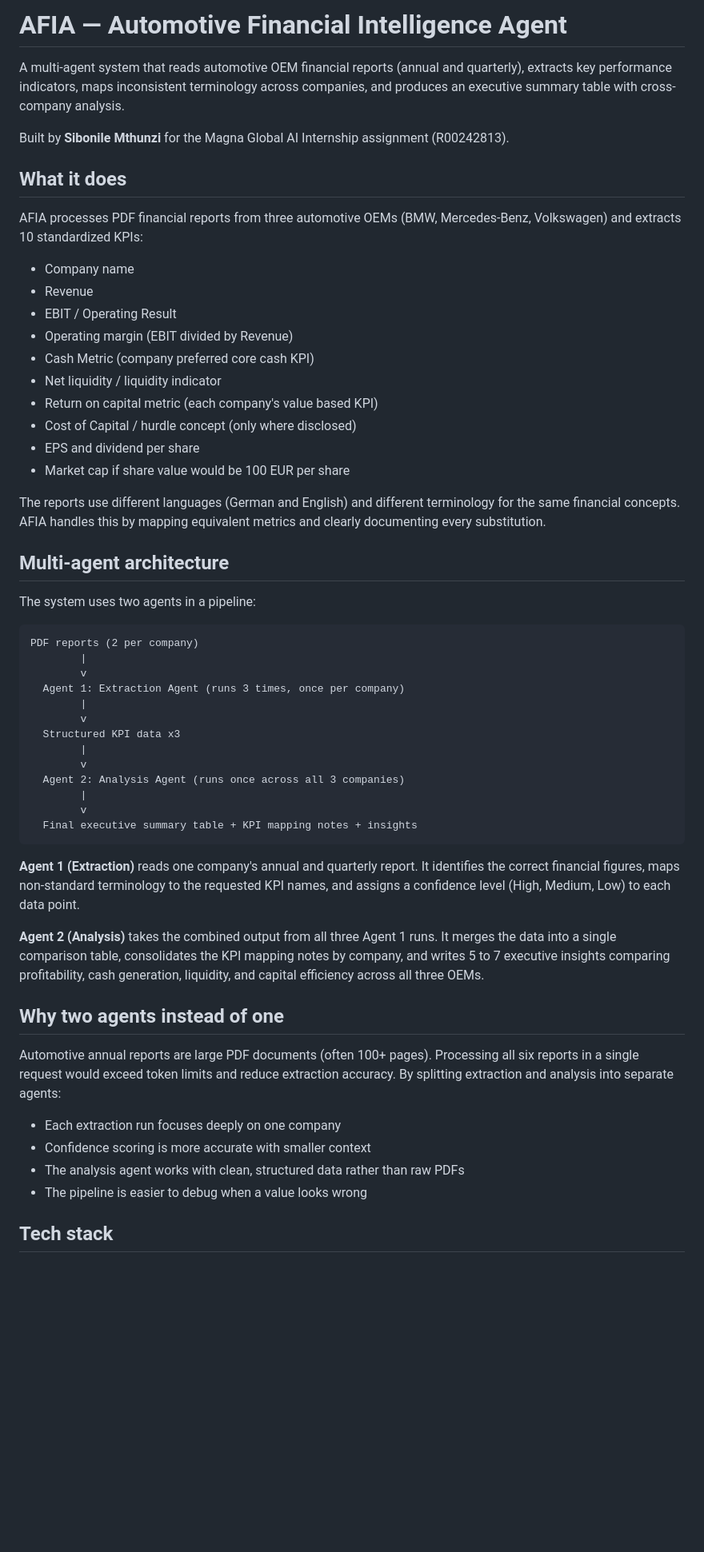
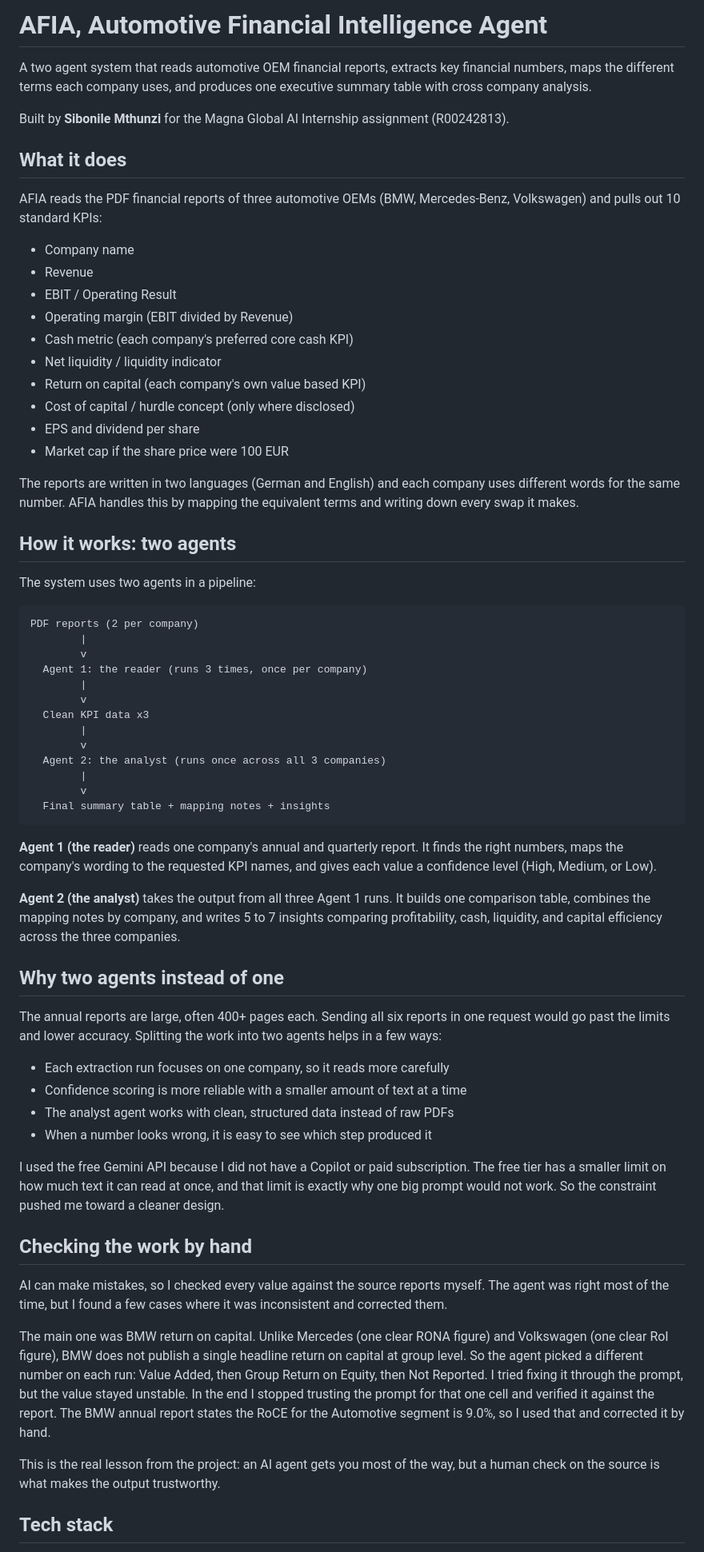
Before and after one commit to Sibonile7/AFIA-automotive-financial-agent, a Markdown page: README.md, the part around one of its changes. Shown at 80% size. Rendered like a GitHub page; blank space fills up the shorter version.

````diff
--- a/README.md
+++ b/README.md
@@ -1,27 +1,27 @@
-# AFIA — Automotive Financial Intelligence Agent
+# AFIA, Automotive Financial Intelligence Agent
 
-A multi-agent system that reads automotive OEM financial reports (annual and quarterly), extracts key performance indicators, maps inconsistent terminology across companies, and produces an executive summary table with cross-company analysis.
+A two agent system that reads automotive OEM financial reports, extracts key financial numbers, maps the different terms each company uses, and produces one executive summary table with cross company analysis.
 
 Built by **Sibonile Mthunzi** for the Magna Global AI Internship assignment (R00242813).
 
 ## What it does
 
-AFIA processes PDF financial reports from three automotive OEMs (BMW, Mercedes-Benz, Volkswagen) and extracts 10 standardized KPIs:
+AFIA reads the PDF financial reports of three automotive OEMs (BMW, Mercedes-Benz, Volkswagen) and pulls out 10 standard KPIs:
 
 - Company name
 - Revenue
 - EBIT / Operating Result
 - Operating margin (EBIT divided by Revenue)
-- Cash Metric (company preferred core cash KPI)
+- Cash metric (each company's preferred core cash KPI)
 - Net liquidity / liquidity indicator
-- Return on capital metric (each company's value based KPI)
-- Cost of Capital / hurdle concept (only where disclosed)
+- Return on capital (each company's own value based KPI)
+- Cost of capital / hurdle concept (only where disclosed)
 - EPS and dividend per share
-- Market cap if share value would be 100 EUR per share
+- Market cap if the share price were 100 EUR
 
-The reports use different languages (German and English) and different terminology for the same financial concepts. AFIA handles this by mapping equivalent metrics and clearly documenting every substitution.
+The reports are written in two languages (German and English) and each company uses different words for the same number. AFIA handles this by mapping the equivalent terms and writing down every swap it makes.
 
-## Multi-agent architecture
+## How it works: two agents
 
 The system uses two agents in a pipeline:
 
@@ -29,30 +29,40 @@ The system uses two agents in a pipeline:
 PDF reports (2 per company)
         |
         v
-  Agent 1: Extraction Agent (runs 3 times, once per company)
+  Agent 1: the reader (runs 3 times, once per company)
         |
         v
-  Structured KPI data x3
+  Clean KPI data x3
         |
         v
-  Agent 2: Analysis Agent (runs once across all 3 companies)
+  Agent 2: the analyst (runs once across all 3 companies)
         |
         v
-  Final executive summary table + KPI mapping notes + insights
+  Final summary table + mapping notes + insights
 ```
 
-**Agent 1 (Extraction)** reads one company's annual and quarterly report. It identifies the correct financial figures, maps non-standard terminology to the requested KPI names, and assigns a confidence level (High, Medium, Low) to each data point.
+**Agent 1 (the reader)** reads one company's annual and quarterly report. It finds the right numbers, maps the company's wording to the requested KPI names, and gives each value a confidence level (High, Medium, or Low).
 
-**Agent 2 (Analysis)** takes the combined output from all three Agent 1 runs. It merges the data into a single comparison table, consolidates the KPI mapping notes by company, and writes 5 to 7 executive insights comparing profitability, cash generation, liquidity, and capital efficiency across all three OEMs.
+**Agent 2 (the analyst)** takes the output from all three Agent 1 runs. It builds one comparison table, combines the mapping notes by company, and writes 5 to 7 insights comparing profitability, cash, liquidity, and capital efficiency across the three companies.
 
 ## Why two agents instead of one
 
-Automotive annual reports are large PDF documents (often 100+ pages). Processing all six reports in a single request would exceed token limits and reduce extraction accuracy. By splitting extraction and analysis into separate agents:
+The annual reports are large, often 400+ pages each. Sending all six reports in one request would go past the limits and lower accuracy. Splitting the work into two agents helps in a few ways:
 
-- Each extraction run focuses deeply on one company
-- Confidence scoring is more accurate with smaller context
-- The analysis agent works with clean, structured data rather than raw PDFs
-- The pipeline is easier to debug when a value looks wrong
+- Each extraction run focuses on one company, so it reads more carefully
+- Confidence scoring is more reliable with a smaller amount of text at a time
+- The analyst agent works with clean, structured data instead of raw PDFs
+- When a number looks wrong, it is easy to see which step produced it
+
+I used the free Gemini API because I did not have a Copilot or paid subscription. The free tier has a smaller limit on how much text it can read at once, and that limit is exactly why one big prompt would not work. So the constraint pushed me toward a cleaner design.
+
+## Checking the work by hand
+
+AI can make mistakes, so I checked every value against the source reports myself. The agent was right most of the time, but I found a few cases where it was inconsistent and corrected them.
+
+The main one was BMW return on capital. Unlike Mercedes (one clear RONA figure) and Volkswagen (one clear RoI figure), BMW does not publish a single headline return on capital at group level. So the agent picked a different number on each run: Value Added, then Group Return on Equity, then Not Reported. I tried fixing it through the prompt, but the value stayed unstable. In the end I stopped trusting the prompt for that one cell and verified it against the report. The BMW annual report states the RoCE for the Automotive segment is 9.0%, so I used that and corrected it by hand.
+
+This is the real lesson from the project: an AI agent gets you most of the way, but a human check on the source is what makes the output trustworthy.
 
 ## Tech stack
 
````
Also changed, not shown: other parts of README.md (+17 -16 lines).
